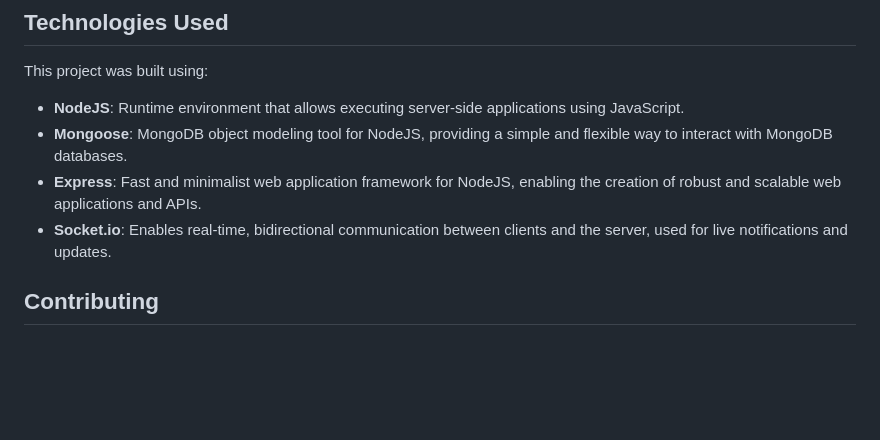
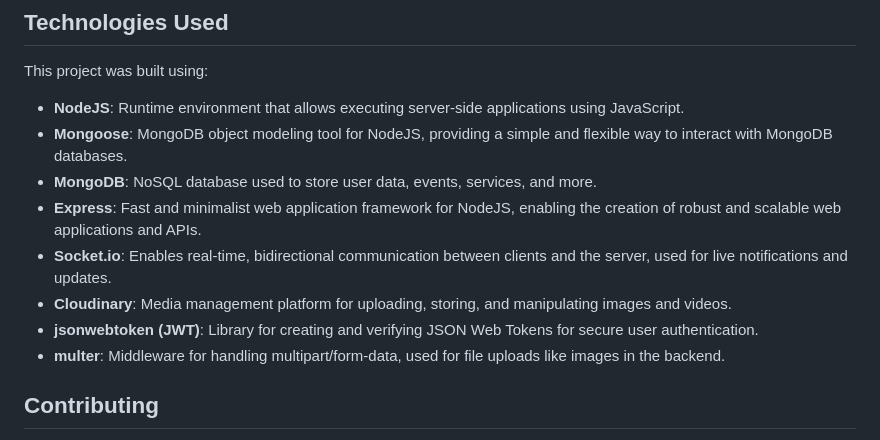
Before and after one commit to gcarolina03/eventSync-backend, a Markdown page: README.md, the part around the change. GitHub-like rendering; blank space fills up the shorter version.

```diff
--- a/README.md
+++ b/README.md
@@ -172,8 +172,12 @@ This project was built using:
 
 - **NodeJS**: Runtime environment that allows executing server-side applications using JavaScript.
 - **Mongoose**: MongoDB object modeling tool for NodeJS, providing a simple and flexible way to interact with MongoDB databases.
+- **MongoDB**: NoSQL database used to store user data, events, services, and more.
 - **Express**: Fast and minimalist web application framework for NodeJS, enabling the creation of robust and scalable web applications and APIs.
 - **Socket.io**: Enables real-time, bidirectional communication between clients and the server, used for live notifications and updates.
+- **Cloudinary**: Media management platform for uploading, storing, and manipulating images and videos.
+- **jsonwebtoken (JWT)**: Library for creating and verifying JSON Web Tokens for secure user authentication.
+- **multer**: Middleware for handling multipart/form-data, used for file uploads like images in the backend.
 
 ## Contributing
 
```
